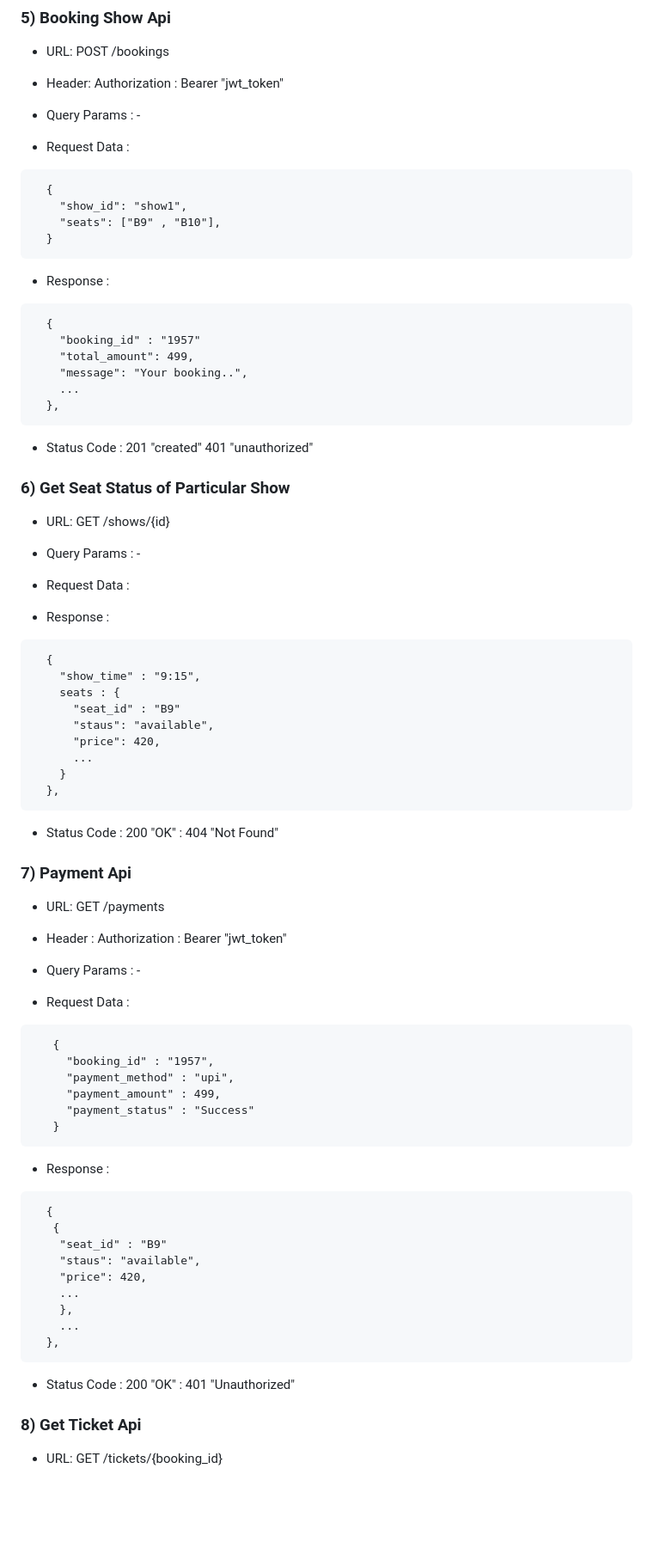
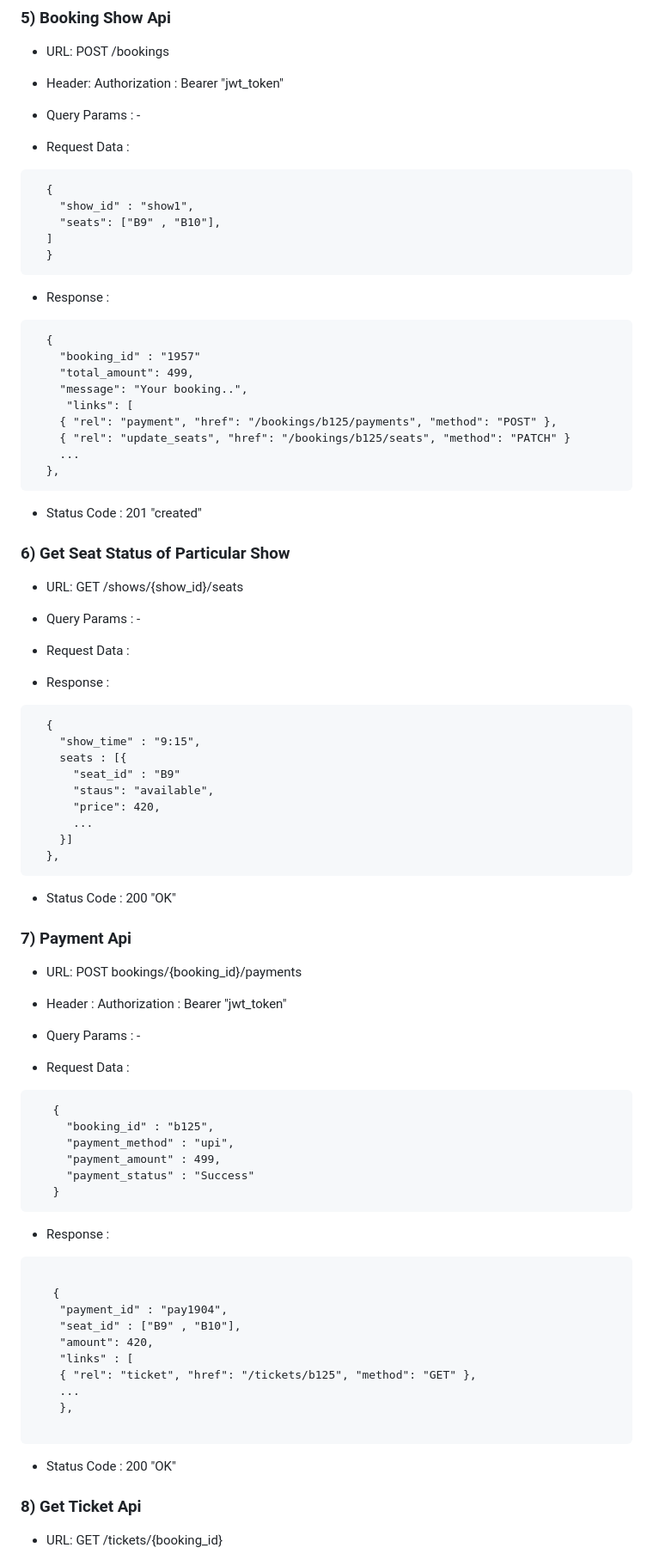
Before and after one commit to komal-gangani-noovosoft/training_exercise_2026, a Markdown page: HTTP/api.md, the part around one of its changes. Shown at 86% size. GitHub-like rendering; blank space fills up the shorter version.

`````diff
--- a/HTTP/api.md
+++ b/HTTP/api.md
@@ -111,8 +137,9 @@
 - Request Data :
 ````
   {
-    "show_id": "show1",
+    "show_id" : "show1",
     "seats": ["B9" , "B10"],
+  ]
   }
 ````
 
@@ -122,18 +149,19 @@
     "booking_id" : "1957"
     "total_amount": 499,
     "message": "Your booking..",
+     "links": [
+    { "rel": "payment", "href": "/bookings/b125/payments", "method": "POST" },
+    { "rel": "update_seats", "href": "/bookings/b125/seats", "method": "PATCH" }
     ...
   },
 ````
 
 - Status Code : 201 "created"
-                401 "unauthorized"
-
 
 
 ### 6) Get Seat Status of Particular Show
 
-- URL: GET /shows/{id}
+- URL: GET /shows/{show_id}/seats
 
 - Query Params : -
 
@@ -143,33 +171,30 @@
 ````
   {
     "show_time" : "9:15",
-    seats : {
+    seats : [{
       "seat_id" : "B9"
       "staus": "available",
       "price": 420,
       ...
-    }
+    }]
   },
 ````
 
 - Status Code : 200 "OK"
-              : 404 "Not Found"
-
 
 ### 7) Payment Api
 
-- URL: GET /payments
+- URL: POST bookings/{booking_id}/payments
 
 - Header :
   Authorization : Bearer "jwt_token"
-
 
 - Query Params : -
 
 - Request Data :
 ````
    {
-     "booking_id" : "1957",
+     "booking_id" : "b125",
      "payment_method" : "upi",
      "payment_amount" : 499,
      "payment_status" : "Success"
@@ -177,18 +202,18 @@
 ````
 - Response :
 ````
-  {
+
    {
-    "seat_id" : "B9"
-    "staus": "available",
-    "price": 420,
+    "payment_id" : "pay1904",
+    "seat_id" : ["B9" , "B10"],
+    "amount": 420,
+    "links" : [
+    { "rel": "ticket", "href": "/tickets/b125", "method": "GET" },
     ...
     },
-    ...
-  },
+
 ````
 - Status Code : 200 "OK"
-              : 401 "Unauthorized"
 
 ### 8) Get Ticket Api
 
`````
Also changed, not shown: other parts of HTTP/api.md (+114 -23 lines).
